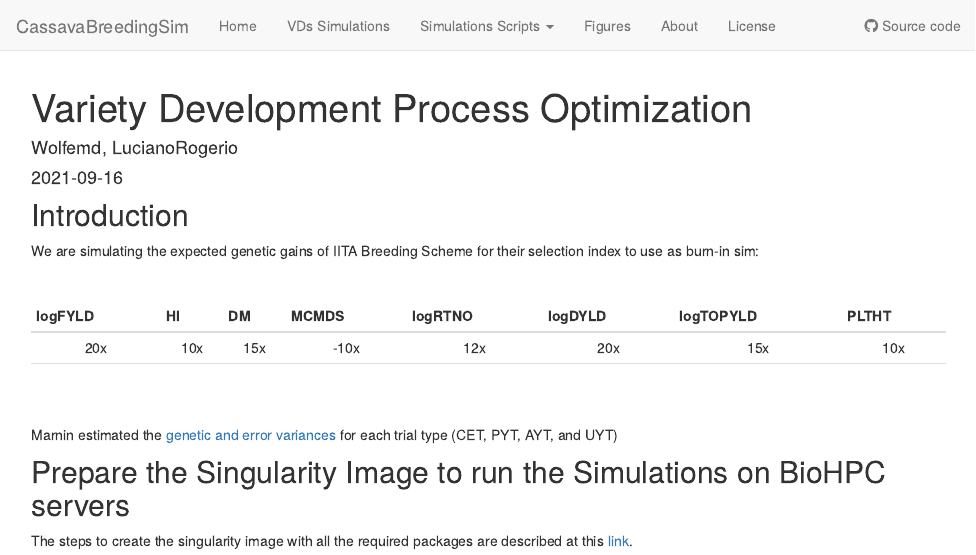
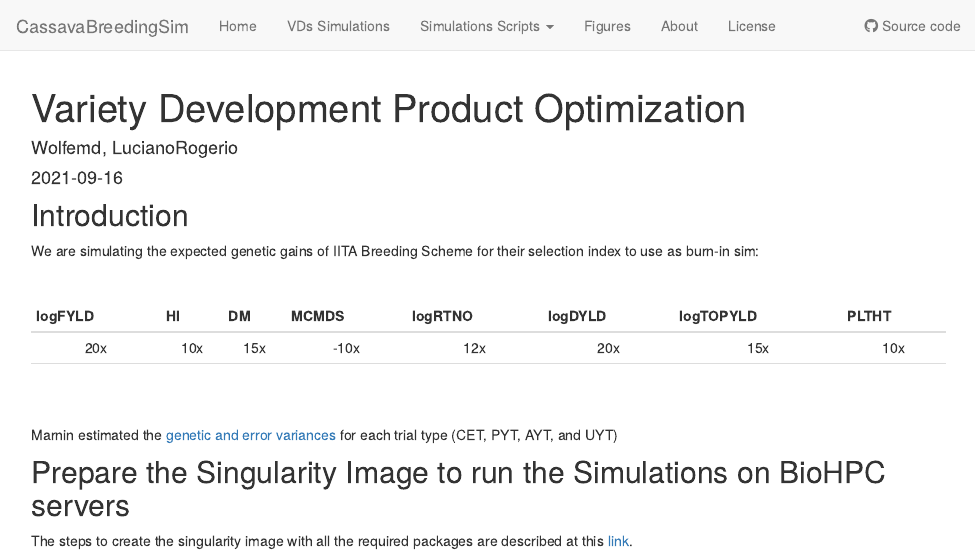
Before and after one commit to LucianoRogerio/CassavaBreedingSim, an R Markdown document (analysis/VD_Optimization.Rmd): the page in a window 1100 px wide, from its top. Rendered offline with R 4.5, knitr and Pandoc, with nearby package versions; drawn as R Markdown's standard HTML page in place of the format the file asks for; some code elsewhere in the file could not run offline.

Commit message:
Just fixing the title

```diff
--- a/analysis/VD_Optimization.Rmd
+++ b/analysis/VD_Optimization.Rmd
@@ -1,5 +1,5 @@
 ---
-title: "Variety Development Process Optimization"
+title: "Variety Development Product Optimization"
 author: "Wolfemd, LucianoRogerio"
 date: "2021-09-16"
 output: workflowr::wflow_html
```
Also changed, not shown: 1 other file.
